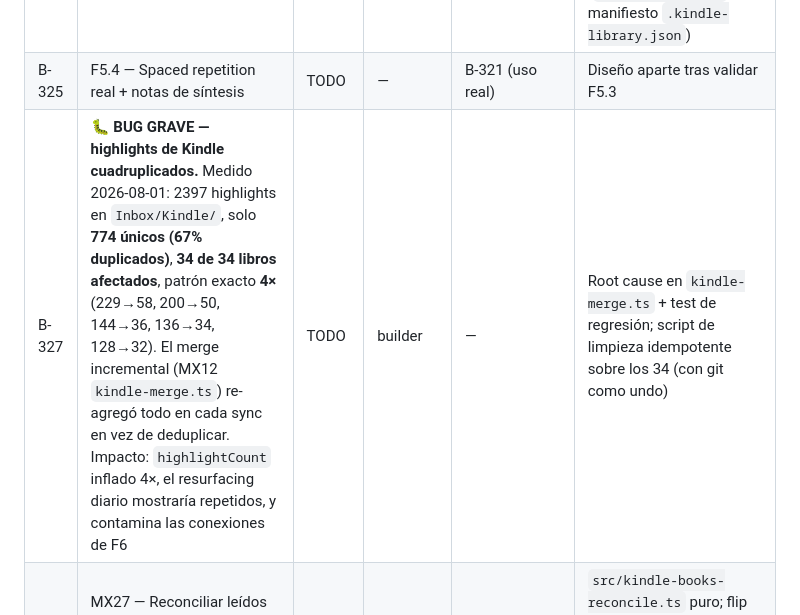
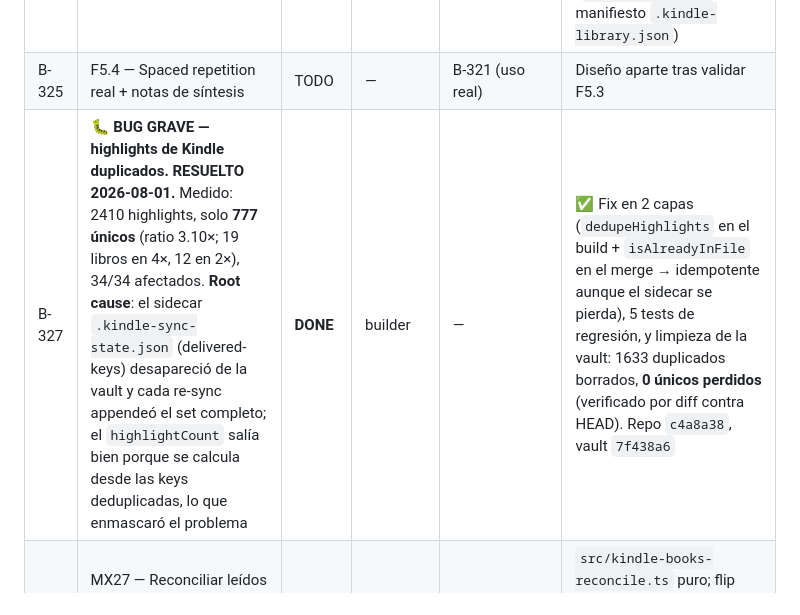
Before and after one commit to fededemo/obsidian-readqueue, a Markdown page: docs/backlog.md, the part around the change. GitHub-like rendering.

Commit message:
docs(backlog): B-327 resuelto — dedupe de highlights de Kindle
Co-Authored-By: Claude Opus 5 <noreply@anthropic.com>

```diff
--- a/docs/backlog.md
+++ b/docs/backlog.md
@@ -48,7 +48,7 @@
 | B-323 | MX25 — Recomendador "¿Qué leo ahora?" (context pack + Claude + nota) | DONE | builder | B-322 | `recommend.ts` + helper retry `anthropic.ts`; comando `recommend-books` |
 | B-324 | MX23 — Biblioteca Kindle completa: **spike de endpoints Cloud Reader** + sync en la extensión | TODO | user + builder | B-321 | BLOQUEADO: requiere sesión autenticada de Fede en DevTools para descubrir el endpoint JSON. Reconcile + fichas ya listos (`reconcileLibrary`, manifiesto `.kindle-library.json`) |
 | B-325 | F5.4 — Spaced repetition real + notas de síntesis | TODO | — | B-321 (uso real) | Diseño aparte tras validar F5.3 |
-| B-327 | 🐛 **BUG GRAVE — highlights de Kindle cuadruplicados.** Medido 2026-08-01: 2397 highlights en `Inbox/Kindle/`, solo **774 únicos (67% duplicados)**, **34 de 34 libros afectados**, patrón exacto **4×** (229→58, 200→50, 144→36, 136→34, 128→32). El merge incremental (MX12 `kindle-merge.ts`) re-agregó todo en cada sync en vez de deduplicar. Impacto: `highlightCount` inflado 4×, el resurfacing diario mostraría repetidos, y contamina las conexiones de F6 | TODO | builder | — | Root cause en `kindle-merge.ts` + test de regresión; script de limpieza idempotente sobre los 34 (con git como undo) |
+| B-327 | 🐛 **BUG GRAVE — highlights de Kindle duplicados. RESUELTO 2026-08-01.** Medido: 2410 highlights, solo **777 únicos** (ratio 3.10×; 19 libros en 4×, 12 en 2×), 34/34 afectados. **Root cause**: el sidecar `.kindle-sync-state.json` (delivered-keys) desapareció de la vault y cada re-sync appendeó el set completo; el `highlightCount` salía bien porque se calcula desde las keys deduplicadas, lo que enmascaró el problema | **DONE** | builder | — | ✅ Fix en 2 capas (`dedupeHighlights` en el build + `isAlreadyInFile` en el merge → idempotente aunque el sidecar se pierda), 5 tests de regresión, y limpieza de la vault: 1633 duplicados borrados, **0 únicos perdidos** (verificado por diff contra HEAD). Repo `c4a8a38`, vault `7f438a6` |
 | B-326 | MX27 — Reconciliar leídos de Kindle (notas `Inbox/Kindle/` → fichas `Books/`, matcher título+autor) | DONE | builder | B-322 | `src/kindle-books-reconcile.ts` puro; flip wishlist→owned+read (upgrade-only), `highlightsNote`, fichas semilla; startup sweep + comando; 27 tests |
 
 ## F6 — Knowledge graph / segundo cerebro (ADR-002 + vision doc)
```
